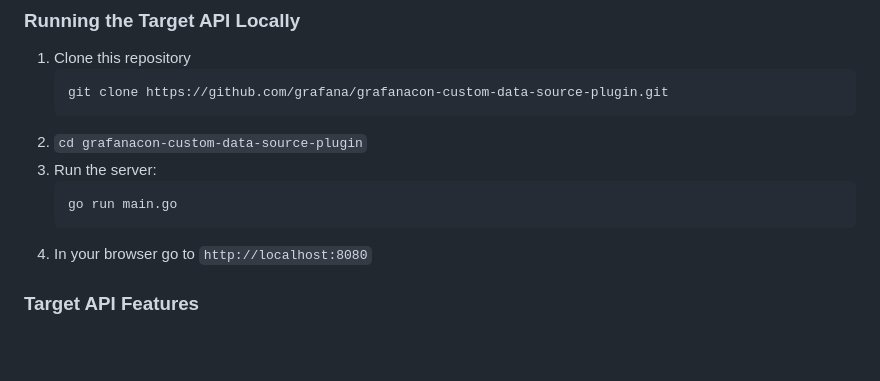
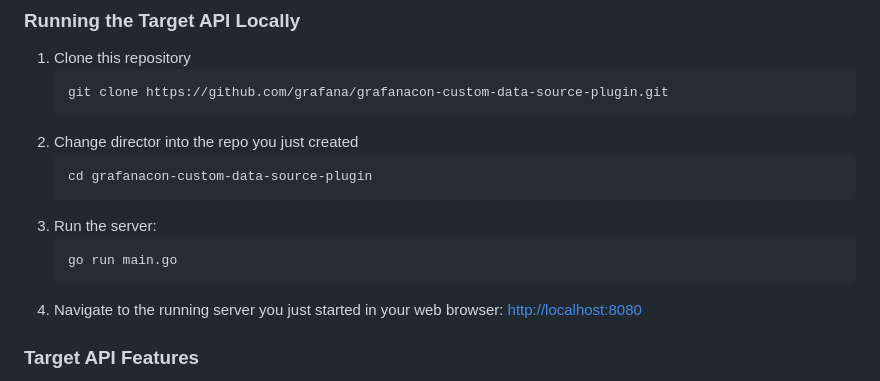
Before and after one commit to grafana/grafanacon-custom-data-source-plugin, a Markdown page: README.md, the part around the change. Rendered like a GitHub page; blank space fills up the shorter version.

````diff
--- a/README.md
+++ b/README.md
@@ -47,12 +47,15 @@ A grafana data source plugin queries data from an external api and then visualiz
    ```
    git clone https://github.com/grafana/grafanacon-custom-data-source-plugin.git
    ```
-2. `cd grafanacon-custom-data-source-plugin`
-3. Run the server:
+2. Change director into the repo you just created
+   ```
+   cd grafanacon-custom-data-source-plugin
+   ```
+4. Run the server:
    ```bash
    go run main.go
    ```
-4. In your browser go to `http://localhost:8080`
+5. Navigate to the running server you just started in your web browser: [http://localhost:8080](http://localhost:8080)
 
 ### Target API Features
 
````
